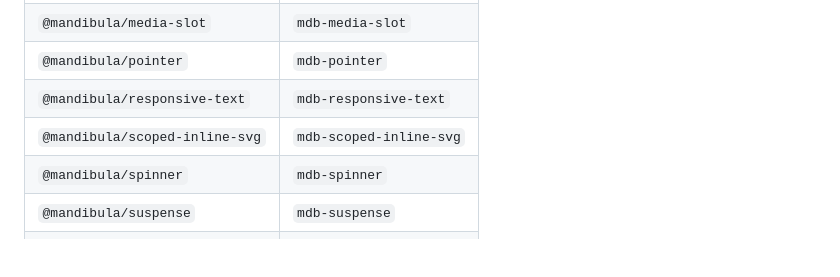
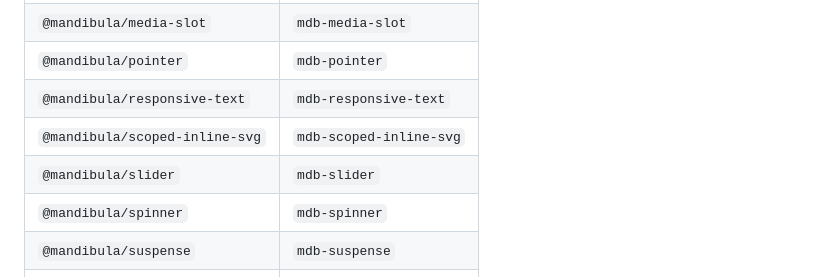
Before and after one commit to dgrosso/mandibula-web-components, a Markdown page: README.md, the part around the change. GitHub-like rendering; blank space fills up the shorter version.

Commit message:
List slider package

```diff
--- a/README.md
+++ b/README.md
@@ -86,6 +86,7 @@ See [framework interoperability](docs/frameworks.md) for React, Vue, and plain H
 | `@mandibula/pointer`           | `mdb-pointer`           |
 | `@mandibula/responsive-text`   | `mdb-responsive-text`   |
 | `@mandibula/scoped-inline-svg` | `mdb-scoped-inline-svg` |
+| `@mandibula/slider`            | `mdb-slider`            |
 | `@mandibula/spinner`           | `mdb-spinner`           |
 | `@mandibula/suspense`          | `mdb-suspense`          |
 | `@mandibula/video`             | `mdb-video`             |
```
